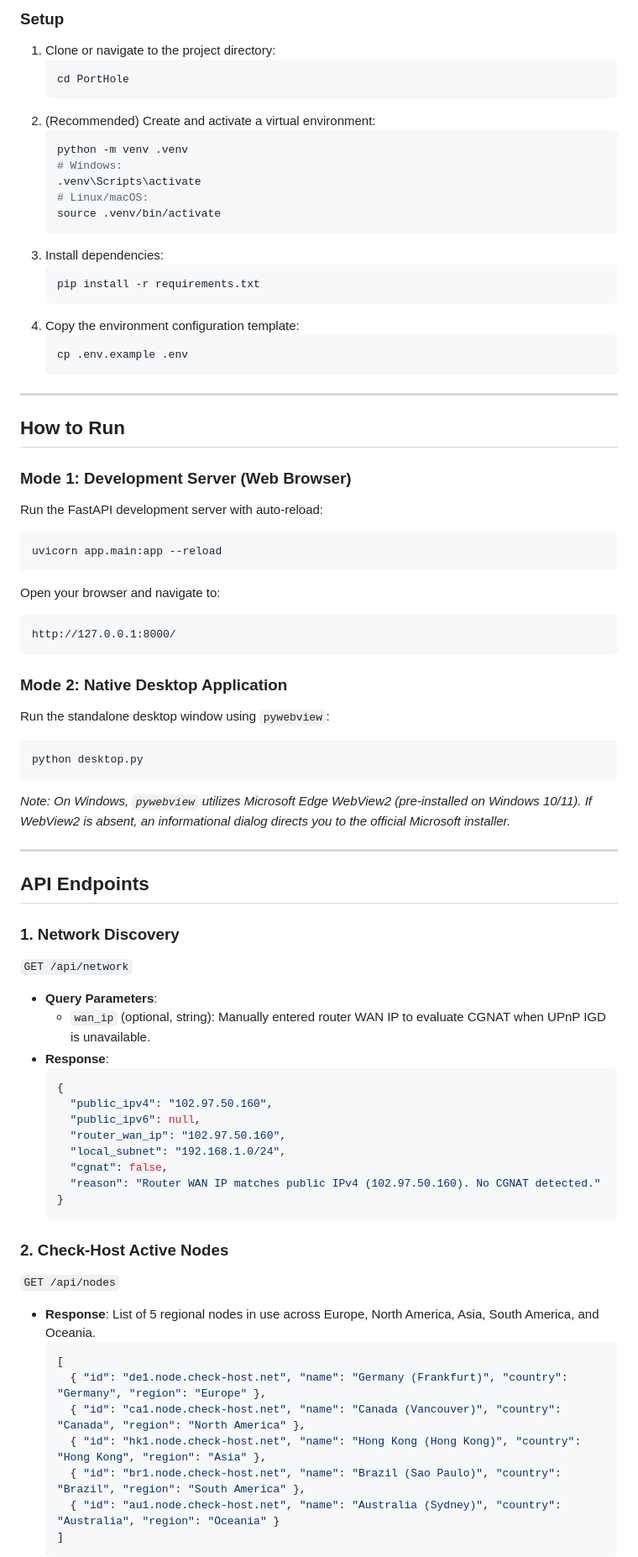
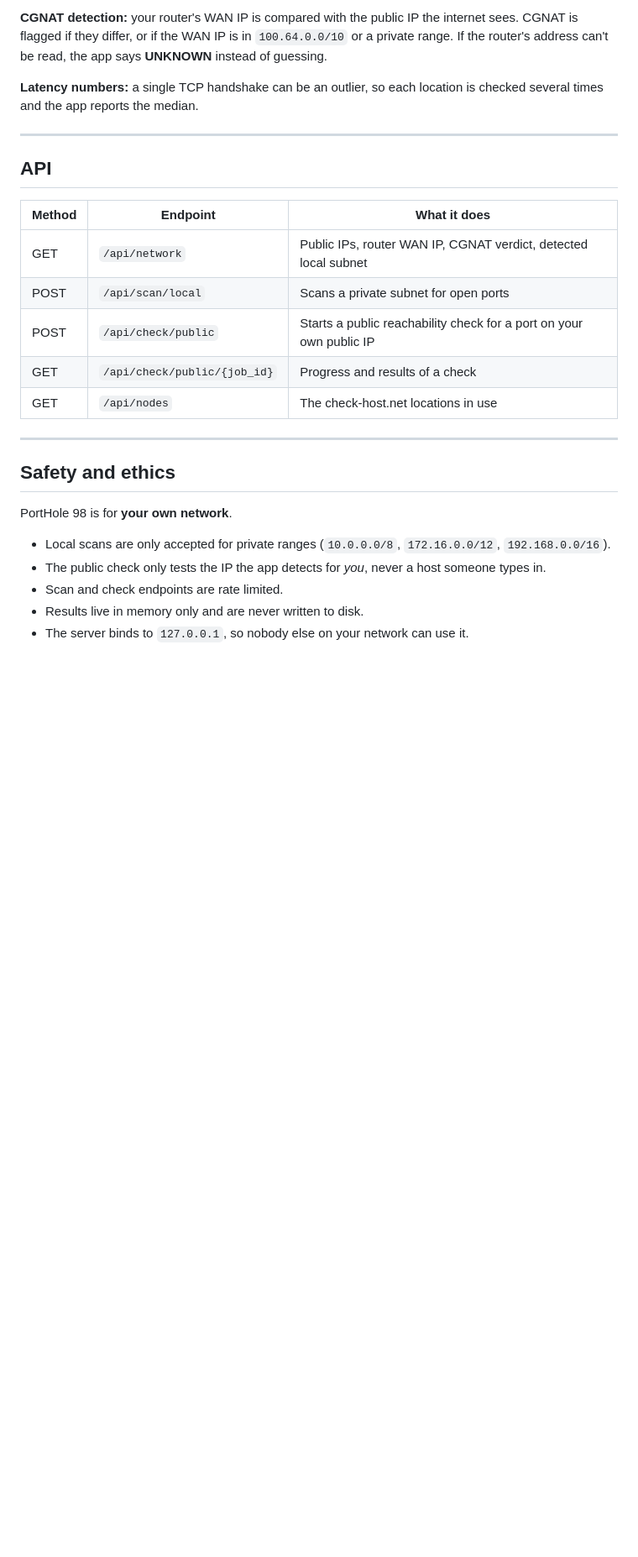
Before and after one commit to zirharayane/PortHole98, a Markdown page: README.md, the part around one of its changes. Shown at 84% size. GitHub-like rendering; blank space fills up the shorter version.

````diff
--- a/README.md
+++ b/README.md
@@ -84,77 +100,29 @@ PortHole/
 
-### Setup
-1. Clone or navigate to the project directory:
-   ```bash
-   cd PortHole
-   ```
-2. (Recommended) Create and activate a virtual environment:
-   ```bash
-   python -m venv .venv
-   # Windows:
-   .venv\Scripts\activate
-   # Linux/macOS:
-   source .venv/bin/activate
-   ```
-3. Install dependencies:
-   ```bash
-   pip install -r requirements.txt
-   ```
-4. Copy the environment configuration template:
-   ```bash
-   cp .env.example .env
-   ```
+**CGNAT detection:** your router's WAN IP is compared with the public IP the internet sees. CGNAT is flagged if they differ, or if the WAN IP is in `100.64.0.0/10` or a private range. If the router's address can't be read, the app says **UNKNOWN** instead of guessing.
+
+**Latency numbers:** a single TCP handshake can be an outlier, so each location is checked several times and the app reports the median.
 
 ---
 
-## How to Run
+## API
 
-### Mode 1: Development Server (Web Browser)
-Run the FastAPI development server with auto-reload:
-```bash
-uvicorn app.main:app --reload
-```
-Open your browser and navigate to:
-```text
-http://127.0.0.1:8000/
-```
-
-### Mode 2: Native Desktop Application
-Run the standalone desktop window using `pywebview`:
-```bash
-python desktop.py
-```
-*Note: On Windows, `pywebview` utilizes Microsoft Edge WebView2 (pre-installed on Windows 10/11). If WebView2 is absent, an informational dialog directs you to the official Microsoft installer.*
+| Method | Endpoint | What it does |
+|---|---|---|
+| GET | `/api/network` | Public IPs, router WAN IP, CGNAT verdict, detected local subnet |
+| POST | `/api/scan/local` | Scans a private subnet for open ports |
+| POST | `/api/check/public` | Starts a public reachability check for a port on your own public IP |
+| GET | `/api/check/public/{job_id}` | Progress and results of a check |
+| GET | `/api/nodes` | The check-host.net locations in use |
 
 ---
 
-## API Endpoints
+## Safety and ethics
 
-### 1. Network Discovery
-`GET /api/network`
-- **Query Parameters**:
-  - `wan_ip` (optional, string): Manually entered router WAN IP to evaluate CGNAT when UPnP IGD is unavailable.
-- **Response**:
-  ```json
-  {
-    "public_ipv4": "102.97.50.160",
-    "public_ipv6": null,
-    "router_wan_ip": "102.97.50.160",
-    "local_subnet": "192.168.1.0/24",
-    "cgnat": false,
-    "reason": "Router WAN IP matches public IPv4 (102.97.50.160). No CGNAT detected."
-  }
-  ```
+PortHole 98 is for **your own network**.
 
-### 2. Check-Host Active Nodes
-`GET /api/nodes`
-- **Response**: List of 5 regional nodes in use across Europe, North America, Asia, South America, and Oceania.
-  ```json
-  [
-    { "id": "de1.node.check-host.net", "name": "Germany (Frankfurt)", "country": "Germany", "region": "Europe" },
-    { "id": "ca1.node.check-host.net", "name": "Canada (Vancouver)", "country": "Canada", "region": "North America" },
-    { "id": "hk1.node.check-host.net", "name": "Hong Kong (Hong Kong)", "country": "Hong Kong", "region": "Asia" },
-    { "id": "br1.node.check-host.net", "name": "Brazil (Sao Paulo)", "country": "Brazil", "region": "South America" },
-    { "id": "au1.node.check-host.net", "name": "Australia (Sydney)", "country": "Australia", "region": "Oceania" }
-  ]
-  ```
+- Local scans are only accepted for private ranges (`10.0.0.0/8`, `172.16.0.0/12`, `192.168.0.0/16`).
+- The public check only tests the IP the app detects for *you*, never a host someone types in.
+- Scan and check endpoints are rate limited.
+- Results live in memory only and are never written to disk.
+- The server binds to `127.0.0.1`, so nobody else on your network can use it.
 
````
Also changed, not shown: other parts of README.md (+97 -173 lines), research.md (added, +88 -0 lines).
